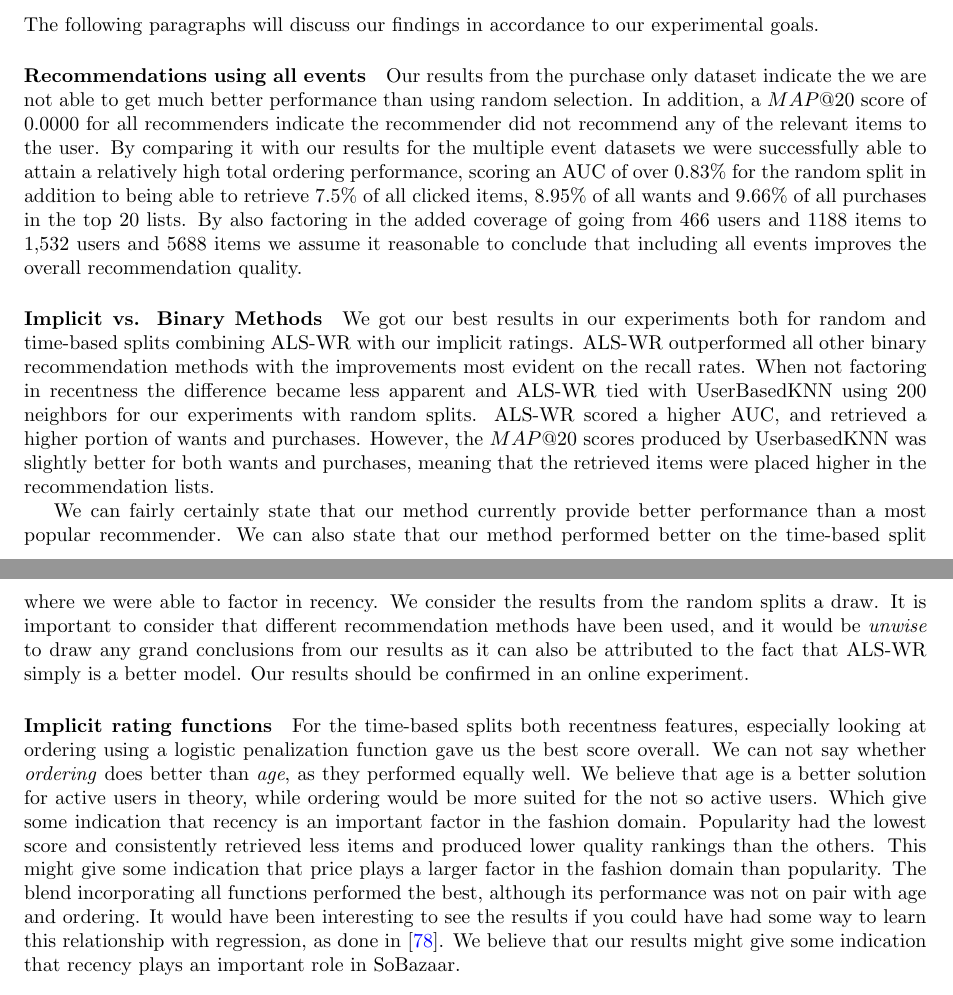
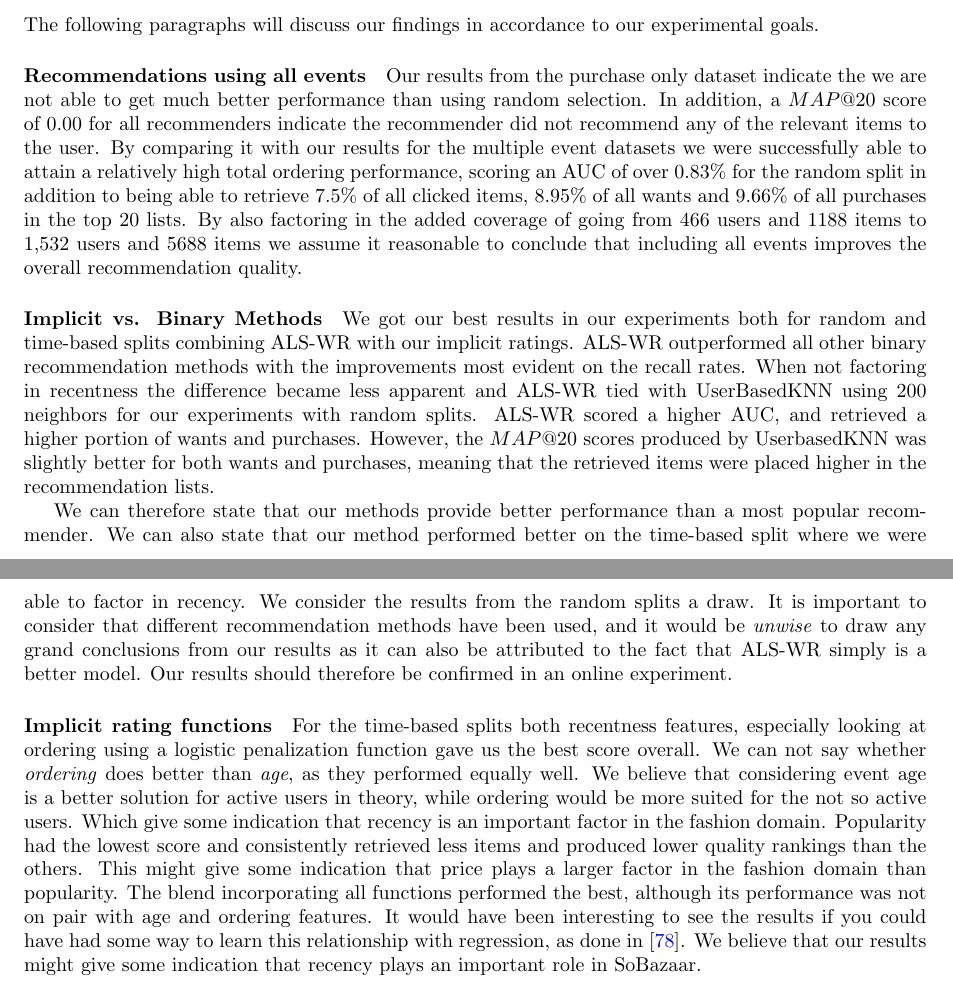
Before and after one commit to mcmhav/muchBazar, a LaTeX thesis (src/report.tex, which reads src/masterChapters/05-result-evaluation/experimental-results.tex): two parts of pages 128 and 129 of 160, joined at a grey line, cut so that both start at the same text. Compiled offline with pdfLaTeX.

Commit message:
some minor corrections

```diff
--- a/src/masterChapters/05-result-evaluation/experimental-results.tex
+++ b/src/masterChapters/05-result-evaluation/experimental-results.tex
@@ -423,7 +423,7 @@ The following paragraphs will discuss our findings in accordance to our experime
 \paragraph{Recommendations using all events}
 
 Our results from the purchase only dataset indicate the we are not able to get much better performance than using random selection.
-In addition, a $MAP@20$ score of 0.0000 for all recommenders indicate the recommender did not recommend any of the relevant items
+In addition, a $MAP@20$ score of 0.00 for all recommenders indicate the recommender did not recommend any of the relevant items
 to the user. By comparing it with our results for the multiple event datasets we were successfully able to attain a relatively high total
 ordering performance, scoring an AUC of over 0.83\% for the random split in addition to being able to retrieve
 7.5\% of all clicked items, 8.95\% of all wants and 9.66\% of all purchases in the top 20 lists. By also factoring in the added
@@ -439,21 +439,21 @@ rates. When not factoring in recentness the difference became less apparent and
 and purchases. However, the $MAP@20$ scores produced by UserbasedKNN was slightly better for both wants and purchases,
 meaning that the retrieved items were placed higher in the recommendation lists.
 
-We can fairly certainly state that our method currently provide better performance than a most popular recommender.
+We can therefore state that our methods provide better performance than a most popular recommender.
 We can also state that our method performed better on the time-based split where we were able to factor in recency. We consider
 the results from the random splits a draw. It is important to consider that different recommendation methods
-have been used, and it would be \emph{unwise} to draw any grand conclusions from our results as it can also be attributed to the fact that ALS-WR simply is a better model. Our results should be confirmed in an online experiment.
+have been used, and it would be \emph{unwise} to draw any grand conclusions from our results as it can also be attributed to the fact that ALS-WR simply is a better model. Our results should therefore be confirmed in an online experiment.
 
 \paragraph{Implicit rating functions}
 
 For the time-based splits both recentness features, especially looking at ordering using a logistic penalization function
 gave us the best score overall. We can not say whether \emph{ordering} does better than \emph{age},
-as they performed equally well. We believe that age is a better solution for active users in theory, while ordering
+as they performed equally well. We believe that considering event age is a better solution for active users in theory, while ordering
 would be more suited for the not so active users. Which give some indication that recency is an important factor
 in the fashion domain. Popularity had the lowest score and consistently retrieved less items and produced lower quality
 rankings than the others. This might give some indication that price plays a larger factor in the fashion domain
 than popularity. The blend incorporating all functions performed the best, although its performance was not on pair
-with age and ordering. It would have been interesting to see the results if you could have had some way to learn
+with age and ordering features. It would have been interesting to see the results if you could have had some way to learn
 this relationship with regression, as done in \cite{parra2011walk}. We believe that our results might give some indication
 that recency plays an important role in SoBazaar.
 
```
Also changed, not shown: src/masterChapters/06-conclusion.tex (+4 -4 lines).
